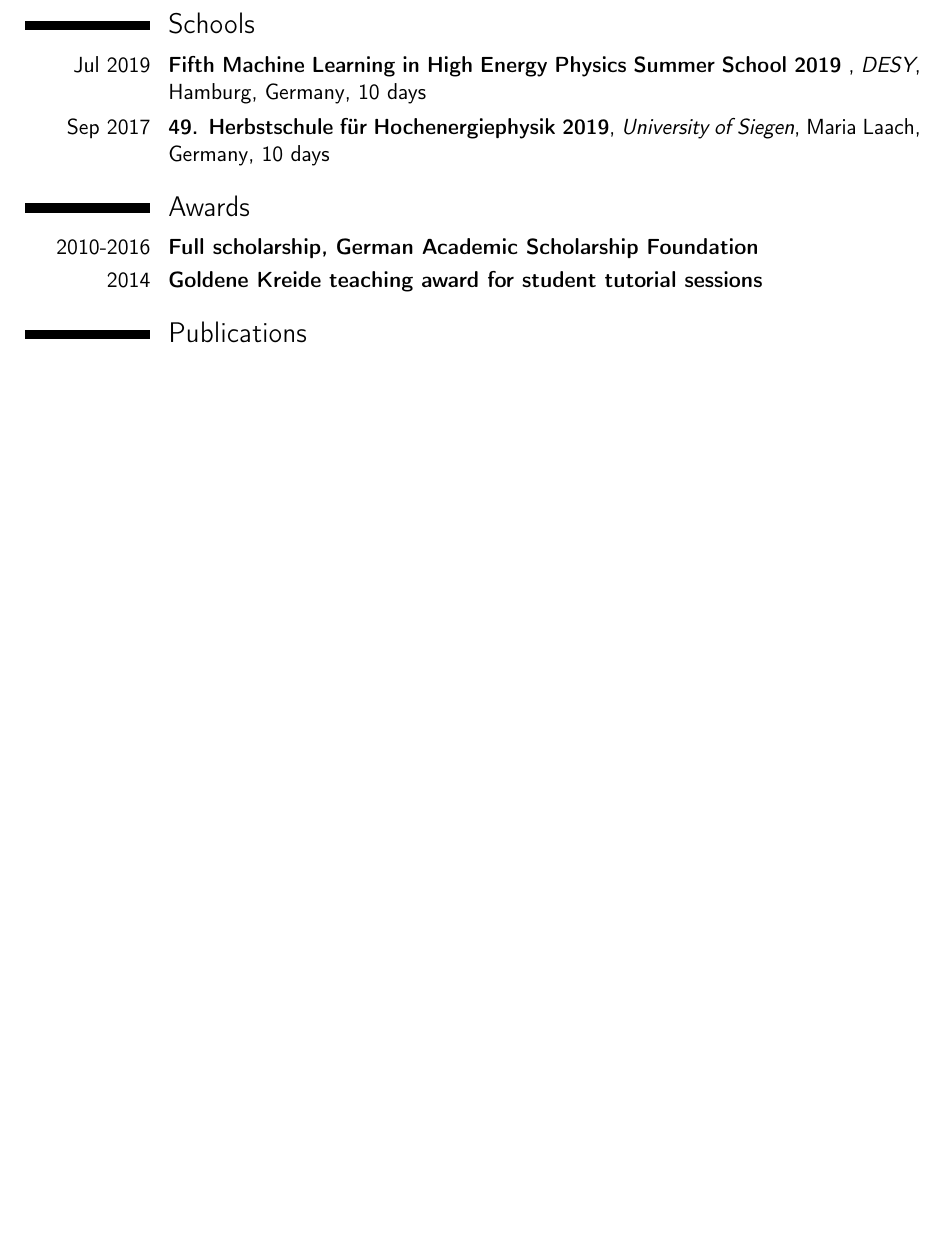
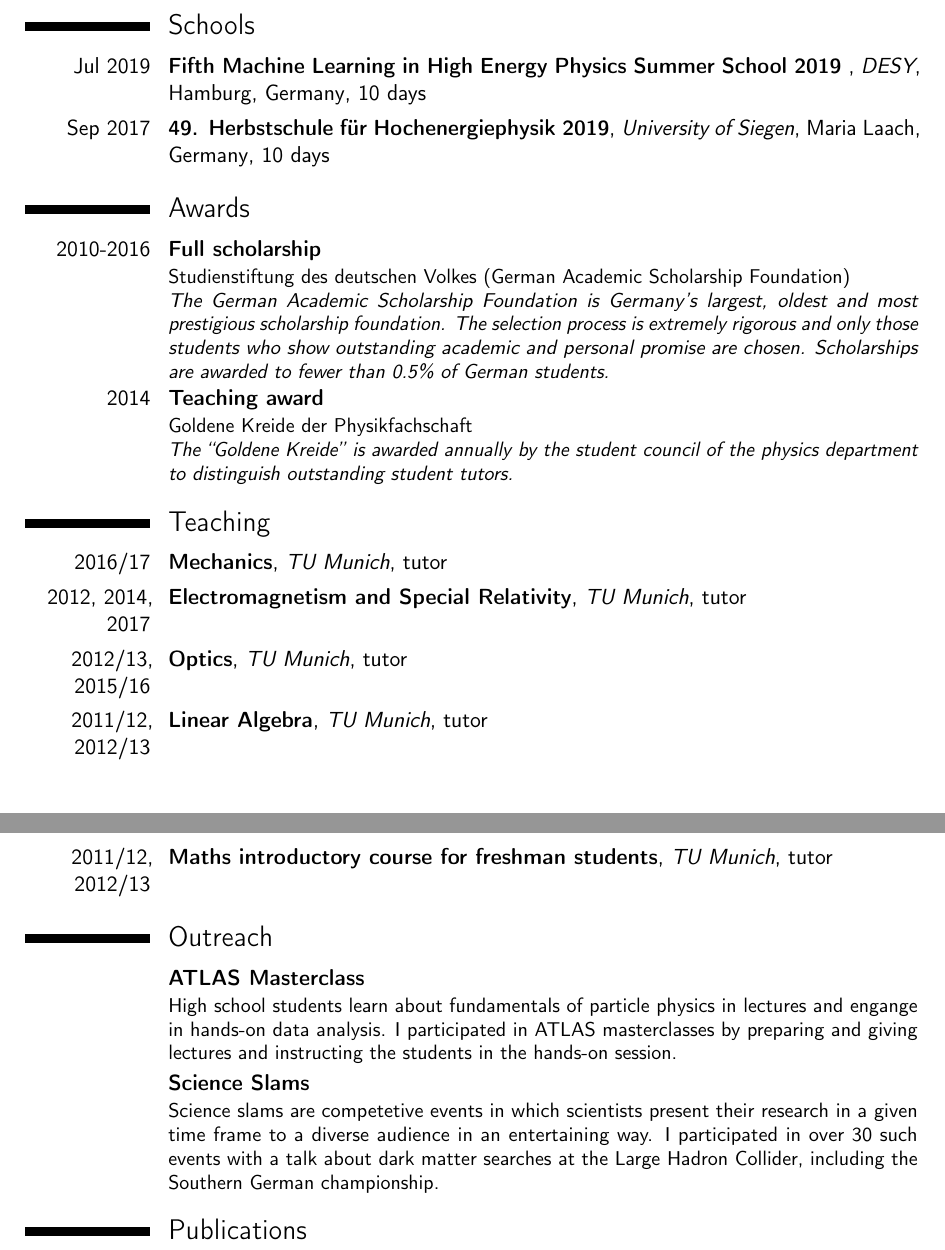
Before and after one commit to philippgadow/cv, a LaTeX CV (cv_gadow.tex): part of page 2 of 2 before the commit and two parts of pages 3 and 4 of 4 after it, the two joined at a grey line, cut so that both start at the same text, the shorter picture padded with empty space. Compiled offline with pdfLaTeX.

Commit message:
add explanations

```diff
--- a/cv_gadow.tex
+++ b/cv_gadow.tex
@@ -168,24 +166,29 @@ Advisor: PD Dr. Oliver Kortner \\%
 
 \section{Awards}
 
-\cventry{2010-2016}{Full scholarship, German Academic Scholarship Foundation}{}{}{}{}
-\cventry{2014}{Goldene Kreide teaching award for student tutorial sessions}{}{}{}{}
+\cventry{2010-2016}{Full scholarship}{}{}{}{%
+	Studienstiftung des deutschen Volkes (German Academic Scholarship Foundation) \\%
+	\textit{The German Academic Scholarship Foundation is Germany's largest, oldest and most prestigious scholarship foundation. The selection process is extremely rigorous and only those students who show outstanding academic and personal promise are chosen. Scholarships are awarded to fewer than 0.5\% of German students.}
+}
+\cventry{2014}{Teaching award}{}{}{}{Goldene Kreide der Physikfachschaft \\%
+	\textit{The ``Goldene Kreide'' is awarded annually by the student council of the physics department to distinguish outstanding student tutors.}
+}
 
-% \section{Teaching}
+\section{Teaching}
 
-% \cventry{2016/17}{Mechanics}{TU Munich}{}{tutor}{}
-% \cventry{2012, 2014, 2017}{Electromagnetism and Special Relativity}{TU Munich}{}{tutor}{}
-% \cventry{2012/13, 2015/16}{Optics}{TU Munich}{}{tutor}{}
-% \cventry{2011/12, 2012/13}{Linear Algebra}{TU Munich}{}{tutor}{}
-% \cventry{2011/12, 2012/13}{Maths introductory course for freshman students}{TU Munich}{}{tutor}{}
+\cventry{2016/17}{Mechanics}{TU Munich}{}{tutor}{}
+\cventry{2012, 2014, 2017}{Electromagnetism and Special Relativity}{TU Munich}{}{tutor}{}
+\cventry{2012/13, 2015/16}{Optics}{TU Munich}{}{tutor}{}
+\cventry{2011/12, 2012/13}{Linear Algebra}{TU Munich}{}{tutor}{}
+\cventry{2011/12, 2012/13}{Maths introductory course for freshman students}{TU Munich}{}{tutor}{}
 
-% \section{Outreach}
-% \cventry{}{ATLAS Masterclass}{}{}{}{%
-% High school students learn about fundamentals of particle physics in lectures and engange in hands-on data analysis. I participated in ATLAS masterclasses by preparing and giving lectures and instructing the students in the hands-on session.%
-% }
-% \cventry{}{Science Slams}{}{}{}{%
-% Science slams are competetive events in which scientists present their research in a given time frame to a diverse audience in an entertaining way. I participated in over 30 such events with a \href{https://www.youtube.com/watch?v=ZBDvvXhFoZg}{talk about dark matter searches at the Large Hadron Collider}, including the Southern German championship.%
-% }
+\section{Outreach}
+\cventry{}{ATLAS Masterclass}{}{}{}{%
+High school students learn about fundamentals of particle physics in lectures and engange in hands-on data analysis. I participated in ATLAS masterclasses by preparing and giving lectures and instructing the students in the hands-on session.%
+}
+\cventry{}{Science Slams}{}{}{}{%
+Science slams are competetive events in which scientists present their research in a given time frame to a diverse audience in an entertaining way. I participated in over 30 such events with a \href{https://www.youtube.com/watch?v=ZBDvvXhFoZg}{talk about dark matter searches at the Large Hadron Collider}, including the Southern German championship.%
+}
 
 
 % Publications from a BibTeX file without multibib
```
Also changed, not shown: cv_gadow.pdf, cv_gadow.tex (26 more changed lines).
